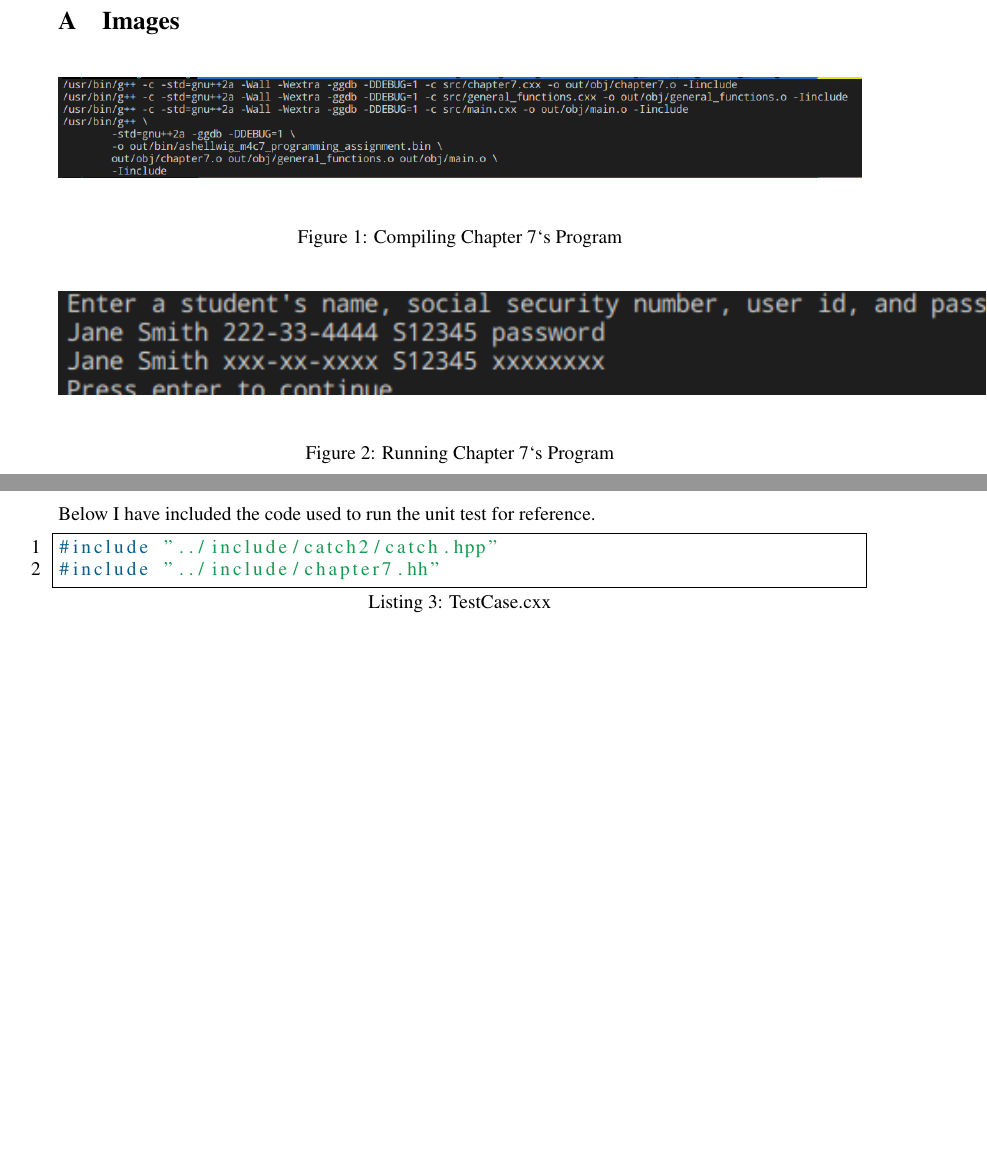
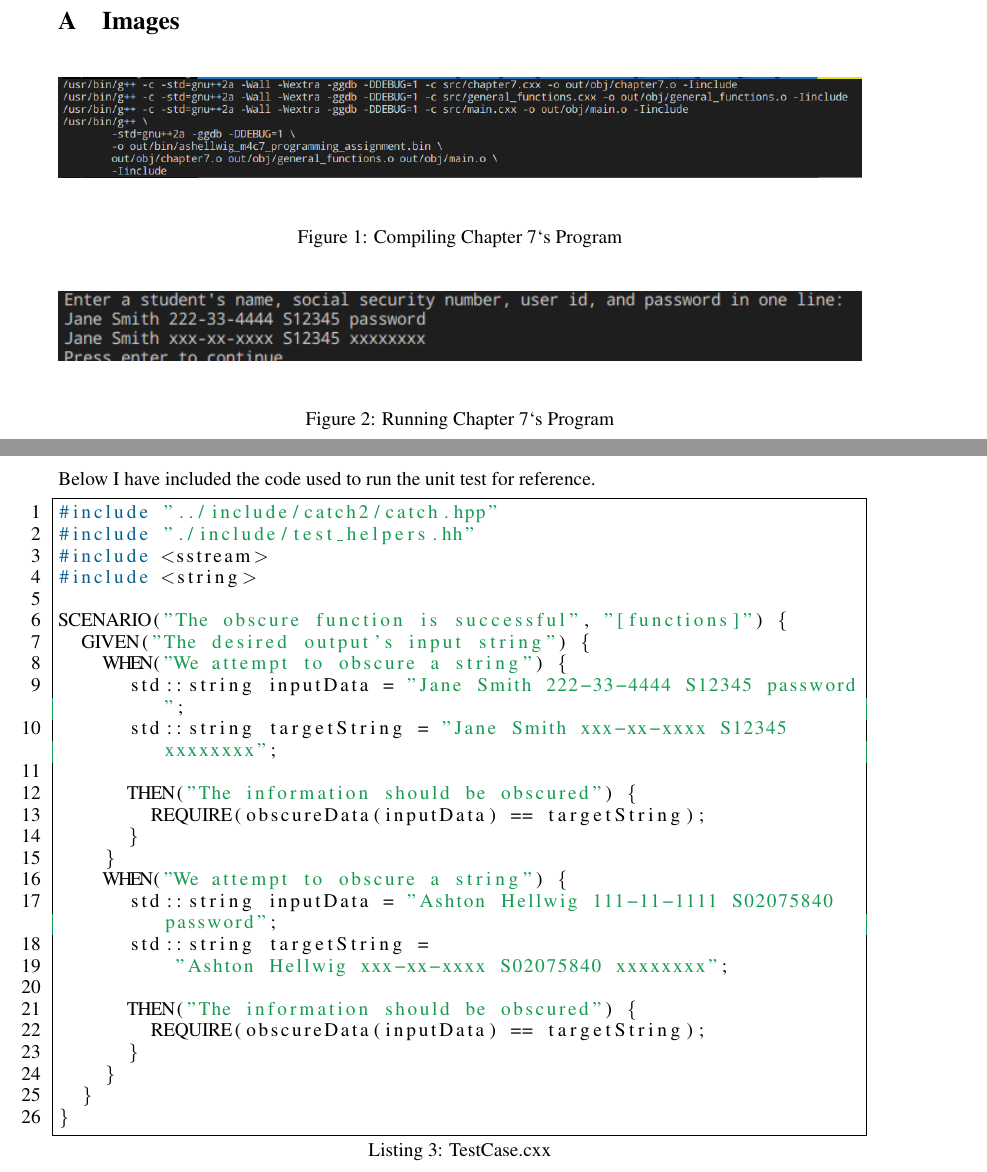
Before and after one commit to ashellwig/ashellwig_m4c7_programming_assignment, a LaTeX document (doc/user_docs/main.tex): two parts of pages 7 and 9 of 12, joined at a grey line, cut so that both start at the same text. Compiled offline with pdfLaTeX.

Commit message:
Now I only need the algorithm and some inline docs

```diff
--- a/doc/user_docs/main.tex
+++ b/doc/user_docs/main.tex
@@ -362,6 +362,7 @@ cd ~/Downloads/ashellwig_m4c7_programming_assignment/out/bin
     \end{figure}
     \begin{figure}[H]
       \includegraphics[%
+        width=\textwidth%
       ]{run.png}
       \caption{Running Chapter 7`s Program}
       \label{img:running}
@@ -386,7 +387,31 @@ cd ~/Downloads/ashellwig_m4c7_programming_assignment/out/bin
 
       \begin{lstlisting}[language=c++,caption={TestCase.cxx}]
 #include "../include/catch2/catch.hpp"
-#include "../include/chapter7.hh"
+#include "./include/test_helpers.hh"
+#include <sstream>
+#include <string>
+
+SCENARIO("The obscure function is successful", "[functions]") {
+  GIVEN("The desired output's input string") {
+    WHEN("We attempt to obscure a string") {
+      std::string inputData = "Jane Smith 222-33-4444 S12345 password";
+      std::string targetString = "Jane Smith xxx-xx-xxxx S12345 xxxxxxxx";
+
+      THEN("The information should be obscured") {
+        REQUIRE(obscureData(inputData) == targetString);
+      }
+    }
+    WHEN("We attempt to obscure a string") {
+      std::string inputData = "Ashton Hellwig 111-11-1111 S02075840 password";
+      std::string targetString =
+          "Ashton Hellwig xxx-xx-xxxx S02075840 xxxxxxxx";
+
+      THEN("The information should be obscured") {
+        REQUIRE(obscureData(inputData) == targetString);
+      }
+    }
+  }
+}
       \end{lstlisting}
 
     \newpage
```
Also changed, not shown: Makefile, doc/user_docs/screenshots/testout.png, 4 other files.
